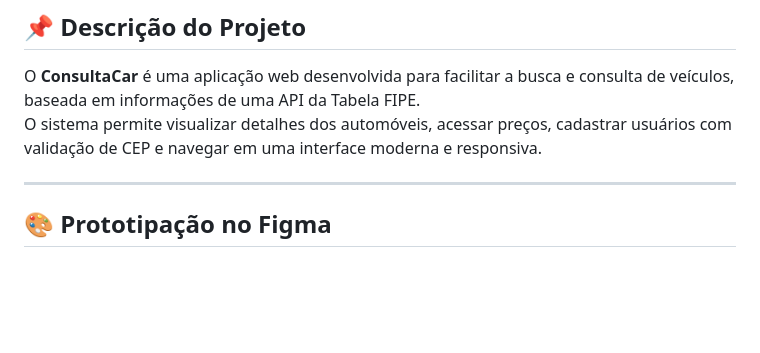
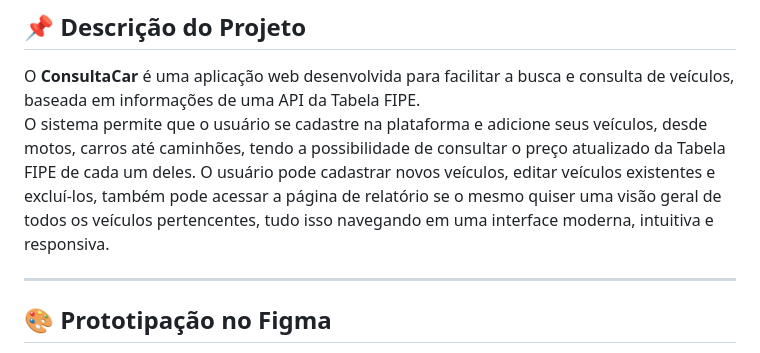
Before and after one commit to lucaszstrr/consulta-car, a Markdown page: README.md, the part around the change. Drawn GitHub-style; blank space fills up the shorter version.

Commit message:
descricao readme atualizada

```diff
--- a/README.md
+++ b/README.md
@@ -9,7 +9,7 @@
 ## 📌 Descrição do Projeto
 
 O **ConsultaCar** é uma aplicação web desenvolvida para facilitar a busca e consulta de veículos, baseada em informações de uma API da Tabela FIPE.
-O sistema permite visualizar detalhes dos automóveis, acessar preços, cadastrar usuários com validação de CEP e navegar em uma interface moderna e responsiva.
+O sistema permite que o usuário se cadastre na plataforma e adicione seus veículos, desde motos, carros até caminhões, tendo a possibilidade de consultar o preço atualizado da Tabela FIPE de cada um deles. O usuário pode cadastrar novos veículos, editar veículos existentes e excluí-los, também pode acessar a página de relatório se o mesmo quiser uma visão geral de todos os veículos pertencentes, tudo isso navegando em uma interface moderna, intuitiva e responsiva.
 
 ---
 
```
